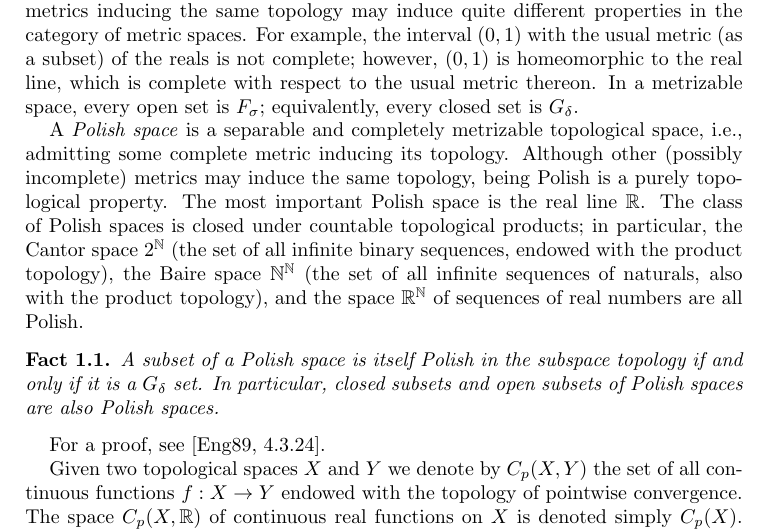
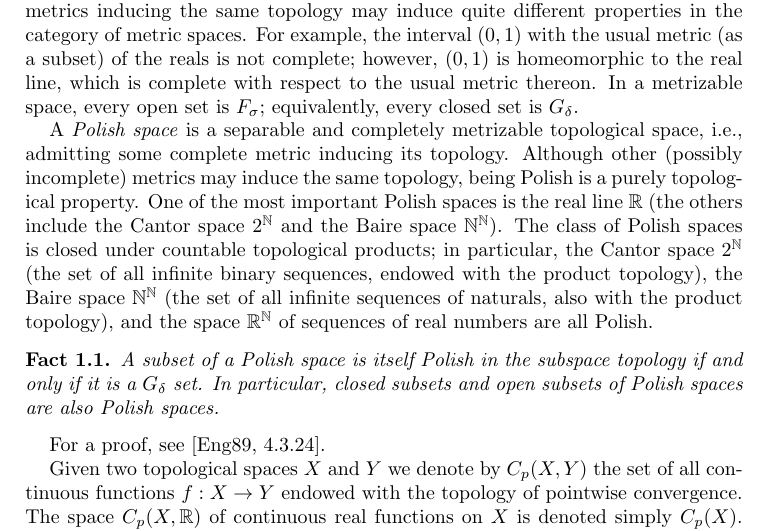
Before and after one commit to tonamatos/DeepComputationsNIP, a LaTeX paper (ComplexityViaTopology.tex): part of page 4 of 29, cut so that both start at the same text. Compiled offline with pdfLaTeX.

Commit message:
minor correction about the most important Polish spaces

```diff
--- a/ComplexityViaTopology.tex
+++ b/ComplexityViaTopology.tex
@@ -180,7 +180,7 @@ In a metrizable space, every open set is $F_\sigma$; equivalently, every closed
 
 A \emph{Polish space} is a separable and completely metrizable topological space, i.e., admitting some complete metric inducing its topology.
 Although other (possibly incomplete) metrics may induce the same topology, being Polish is a purely topological property.
-The most important Polish space is the real line~$\mathbb{R}$.
+One of the most important Polish spaces is the real line~$\mathbb{R}$ (the others include the Cantor space $2^\mathbb{N}$ and the Baire space $\mathbb{N}^\mathbb{N}$).
 The class of Polish spaces is closed under countable topological products;
 in particular, the Cantor space~$2^\mathbb{N}$ (the set of all infinite binary sequences, endowed with the product topology), the Baire space $\mathbb{N}^\mathbb{N}$ (the set of all infinite sequences of naturals, also with the product topology), and the space $\mathbb{R}^\mathbb{N}$ of sequences of real numbers are all Polish.
 
```
